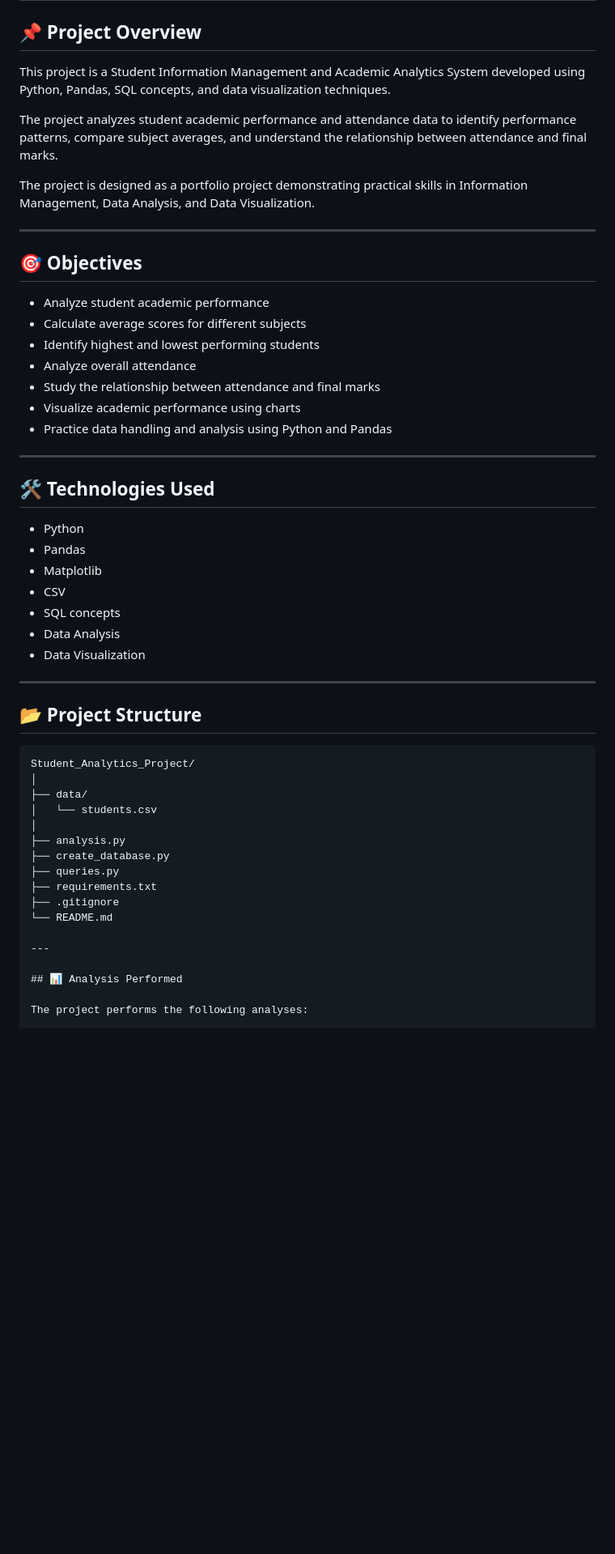
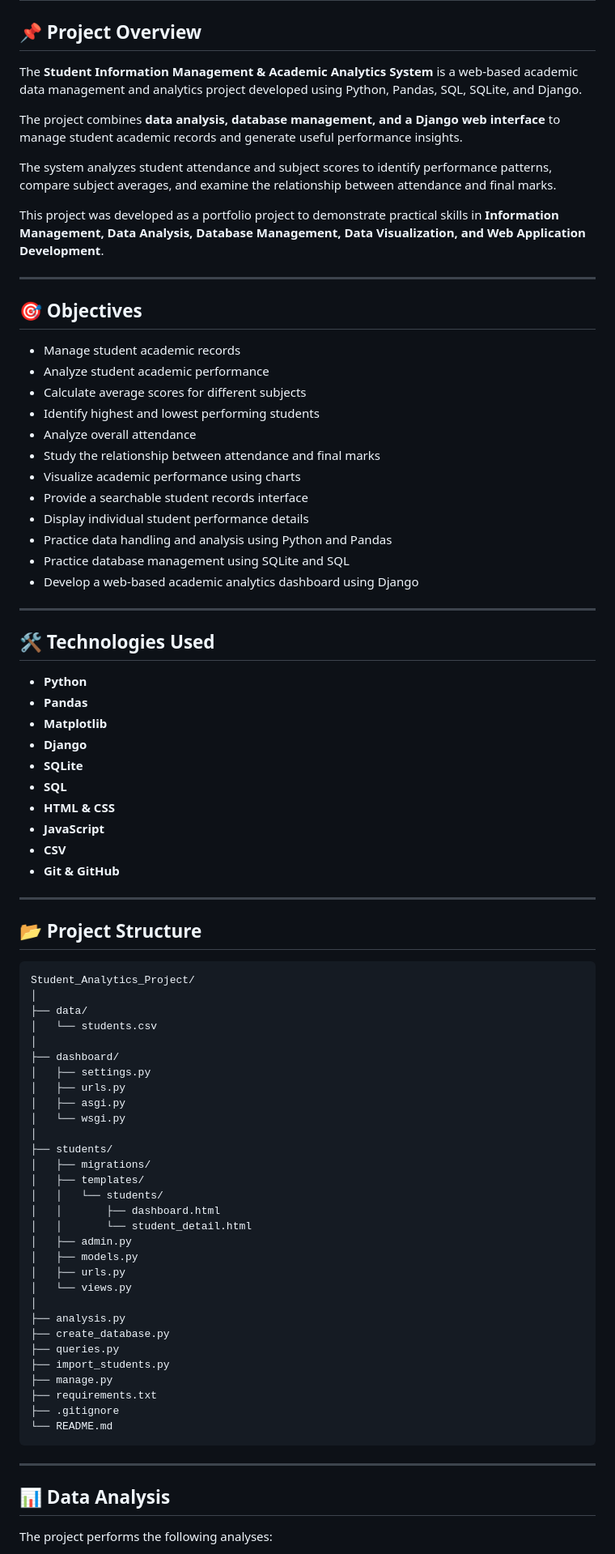
Before and after one commit to nandini7-crypto/student-information-academic-analytics, a Markdown page: README.md, the part around one of its changes. Shown at 81% size. Drawn GitHub-style; blank space fills up the shorter version.

````diff
--- a/README.md
+++ b/README.md
@@ -2,35 +2,45 @@
 
 ## 📌 Project Overview
 
-This project is a Student Information Management and Academic Analytics System developed using Python, Pandas, SQL concepts, and data visualization techniques.
+The **Student Information Management & Academic Analytics System** is a web-based academic data management and analytics project developed using Python, Pandas, SQL, SQLite, and Django.
 
-The project analyzes student academic performance and attendance data to identify performance patterns, compare subject averages, and understand the relationship between attendance and final marks.
+The project combines **data analysis, database management, and a Django web interface** to manage student academic records and generate useful performance insights.
 
-The project is designed as a portfolio project demonstrating practical skills in Information Management, Data Analysis, and Data Visualization.
+The system analyzes student attendance and subject scores to identify performance patterns, compare subject averages, and examine the relationship between attendance and final marks.
+
+This project was developed as a portfolio project to demonstrate practical skills in **Information Management, Data Analysis, Database Management, Data Visualization, and Web Application Development**.
 
 ---
 
 ## 🎯 Objectives
 
-- Analyze student academic performance
-- Calculate average scores for different subjects
-- Identify highest and lowest performing students
-- Analyze overall attendance
-- Study the relationship between attendance and final marks
-- Visualize academic performance using charts
-- Practice data handling and analysis using Python and Pandas
+* Manage student academic records
+* Analyze student academic performance
+* Calculate average scores for different subjects
+* Identify highest and lowest performing students
+* Analyze overall attendance
+* Study the relationship between attendance and final marks
+* Visualize academic performance using charts
+* Provide a searchable student records interface
+* Display individual student performance details
+* Practice data handling and analysis using Python and Pandas
+* Practice database management using SQLite and SQL
+* Develop a web-based academic analytics dashboard using Django
 
 ---
 
 ## 🛠️ Technologies Used
 
-- Python
-- Pandas
-- Matplotlib
-- CSV
-- SQL concepts
-- Data Analysis
-- Data Visualization
+* **Python**
+* **Pandas**
+* **Matplotlib**
+* **Django**
+* **SQLite**
+* **SQL**
+* **HTML & CSS**
+* **JavaScript**
+* **CSV**
+* **Git & GitHub**
 
 ---
 
@@ -42,16 +52,36 @@ Student_Analytics_Project/
 ├── data/
 │   └── students.csv
 │
+├── dashboard/
+│   ├── settings.py
+│   ├── urls.py
+│   ├── asgi.py
+│   └── wsgi.py
+│
+├── students/
+│   ├── migrations/
+│   ├── templates/
+│   │   └── students/
+│   │       ├── dashboard.html
+│   │       └── student_detail.html
+│   ├── admin.py
+│   ├── models.py
+│   ├── urls.py
+│   └── views.py
+│
 ├── analysis.py
 ├── create_database.py
 ├── queries.py
+├── import_students.py
+├── manage.py
 ├── requirements.txt
 ├── .gitignore
 └── README.md
+```
 
 ---
 
-## 📊 Analysis Performed
+## 📊 Data Analysis
 
 The project performs the following analyses:
 
````
Also changed, not shown: other parts of README.md (+146 -40 lines).
